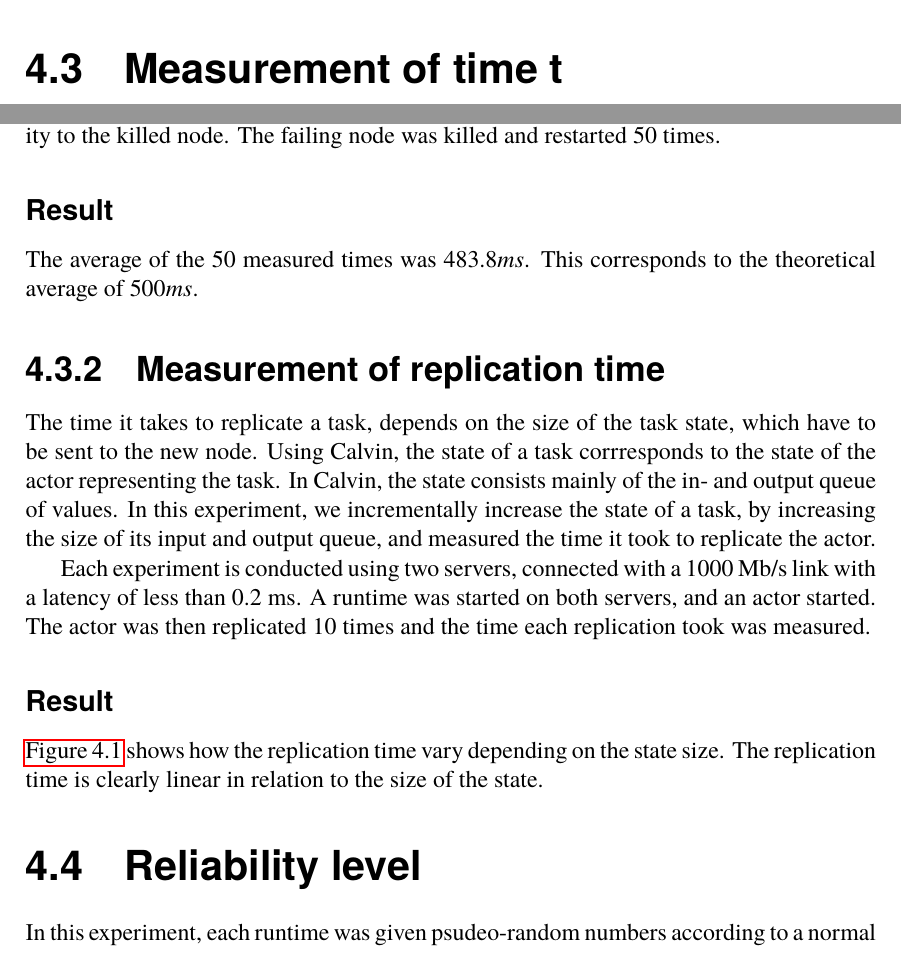
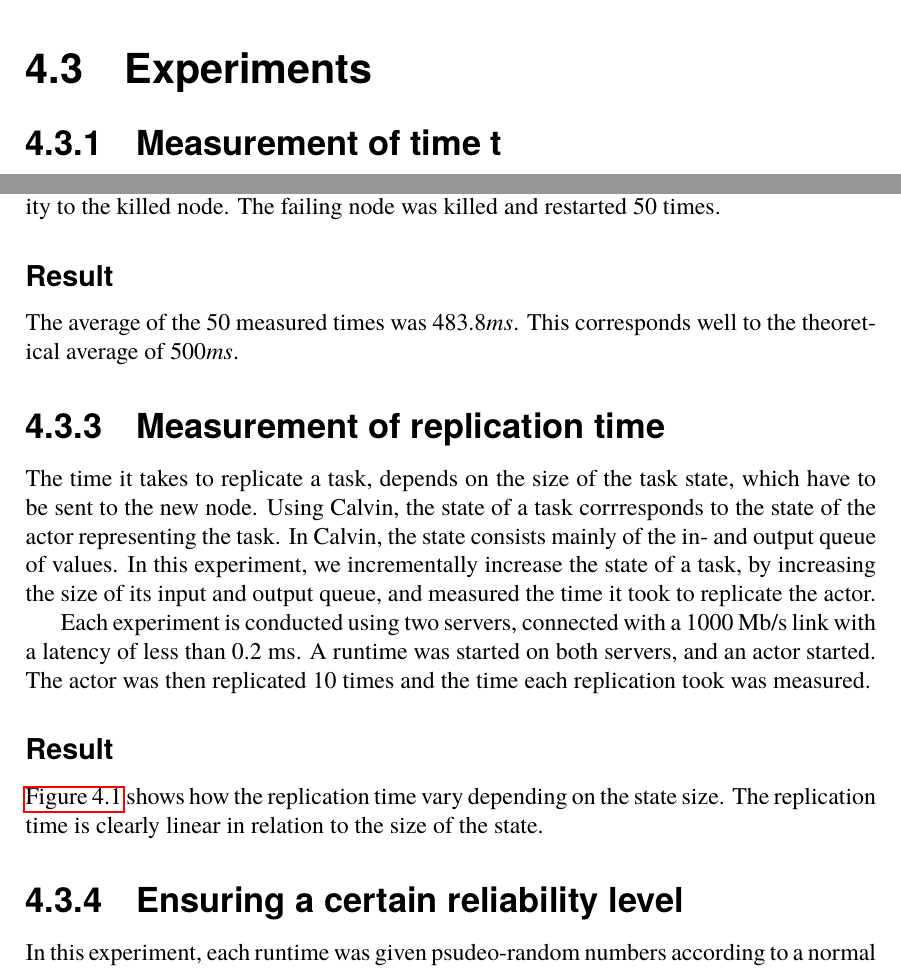
Before and after one commit to PStahl/master_thesis, a LaTeX thesis (report.tex): two parts of page 36 of 53, joined at a grey line, cut at the place of the change. Compiled offline with pdfLaTeX.

Commit message:
redo eval sections

```diff
--- a/report.tex
+++ b/report.tex
@@ -849,7 +849,9 @@ The computational environment and the application is shown in~\autoref{fig:evalu
 %REPLICATION TIME:
 %An average of the last "self.history" (default is 5) times. We consider these values to be most relevant.
 
-\section{Measurement of time t} \label{sec:eval_time_t}
+\section{Experiments}
+
+\subsection{Measurement of time t} \label{sec:eval_time_t}
 As mentioned in~\autoref{sec:design_time_t}, the time $t$ is the time it takes from that a node on which a replica dies, until a new replica is up and running, and depends on the time it takes to detect that the node died, and the time it takes to create a new replica.
 
 \subsection{Measurement of node failure detection time} \label{subsec:eval_node_fail_time}
@@ -859,7 +861,7 @@ Because of Calvin's use of DHT with automatic node discovery, nodes automaticall
 In order to measure the time it takes to detect a failed node, an experiment was conducted in which two servers were used, each with a Calvin runtime. One of the runtimes was periodically killed and restarted. Before killing the runtime, the current time was logged, and on the other node, the time was logged when it detected the loss of connectivity to the killed node. The failing node was killed and restarted 50 times.
 
 \subsubsection*{Result}
-The average of the 50 measured times was $483.8 ms$. This corresponds to the theoretical average of $500 ms$. %TODO this experiment is not needed if we set a timeout of 500ms instead of increasing a count everytime we send a heartbeat and assume lost when we have sent 3 without receiving a reply. Atm, sending every 200ms and assuming dead when count > 2, the average case is 500 ms. But using a timeout one can have a deterministic timeout.
+The average of the 50 measured times was $483.8 ms$. This corresponds well to the theoretical average of $500 ms$. %TODO this experiment is not needed if we set a timeout of 500ms instead of increasing a count everytime we send a heartbeat and assume lost when we have sent 3 without receiving a reply. Atm, sending every 200ms and assuming dead when count > 2, the average case is 500 ms. But using a timeout one can have a deterministic timeout.
 
 \subsection{Measurement of replication time} \label{subsec:eval_repl_time}
 The time it takes to replicate a task, depends on the size of the task state, which have to be sent to the new node. Using Calvin, the state of a task corrresponds to the state of the actor representing the task. In Calvin, the state consists mainly of the in- and output queue of values. In this experiment, we incrementally increase the state of a task, by increasing the size of its input and output queue, and measured the time it took to replicate the actor.
@@ -875,7 +877,7 @@ Each experiment is conducted using two servers, connected with a $1000$ Mb/s lin
 \caption{The average replication time as a function of state size.}\label{fig:replication_time}
 \end{figure}
 
-\section{Reliability level} \label{sec:eval_rel_level}
+\subsection{Ensuring a certain reliability level} \label{sec:eval_rel_level}
 In this experiment, each runtime was given psudeo-random numbers according to a normal distribution with mean of 20 and a standard deviation of 1, i.e. the 6 runtimes all had the same mtbf, 20 seconds. Since nothing is known about failure times when the system first was started, it was assumed the mtbf for a node was 10 seconds.
 
 After the application was started, the the reliability level of the nodes on which replicas were running was periodically measured. The desired level of reliability for the producing actors were 0.98.
```
Also changed, not shown: report.tex (4 more changed lines).
